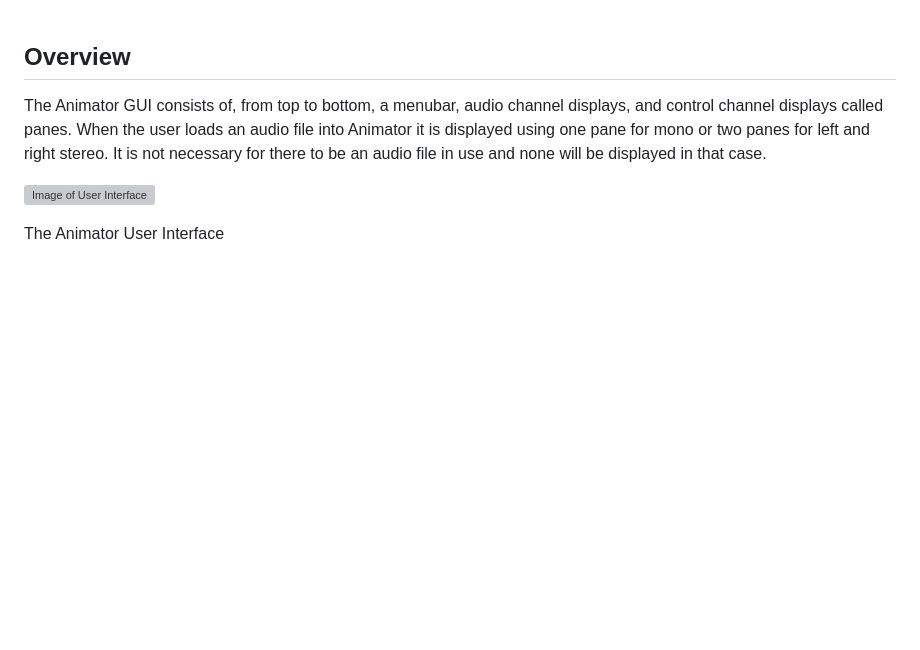
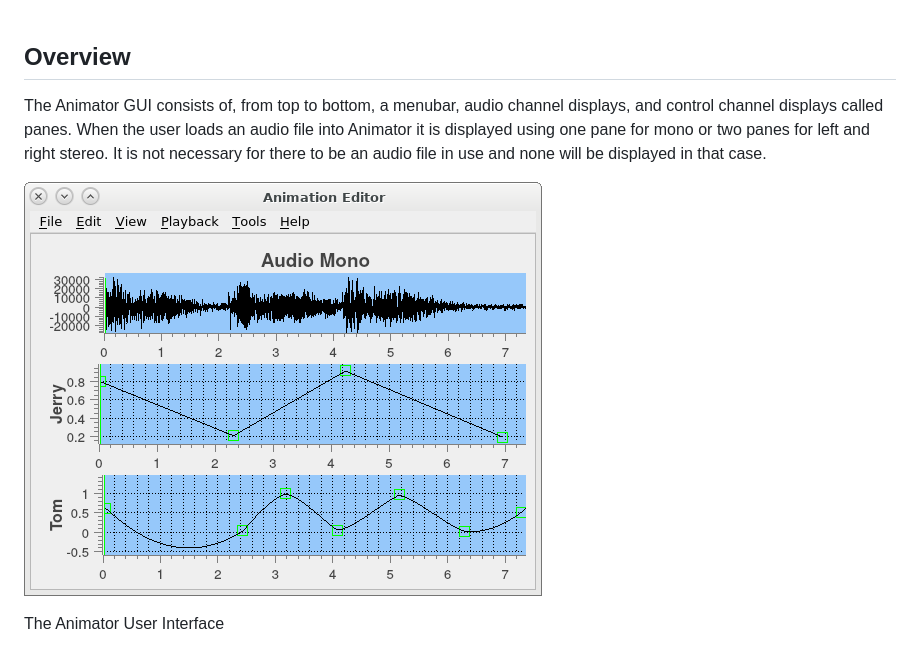
Before and after one commit to 1031-Systems/1031_Delivery, a Markdown page: docs/Help.md, the part around the change. Rendered like a GitHub page; blank space fills up the shorter version; grey boxes are pictures that could not be loaded.

Commit message:
Moved image files so markdown works in repo also

```diff
--- a/docs/Help.md
+++ b/docs/Help.md
@@ -54,7 +54,7 @@ and control channel displays called panes.  When the user loads an audio file in
 it is displayed using one pane for mono or two panes for left and right stereo.  It is not
 necessary for there to be an audio file in use and none will be displayed in that case.
 
-![Image of User Interface](docs/image1.png)
+![Image of User Interface](images/image1.png)
 
 The Animator User Interface
 
```
Also changed, not shown: docs/images/image1.png (renamed from docs/image1.png).
